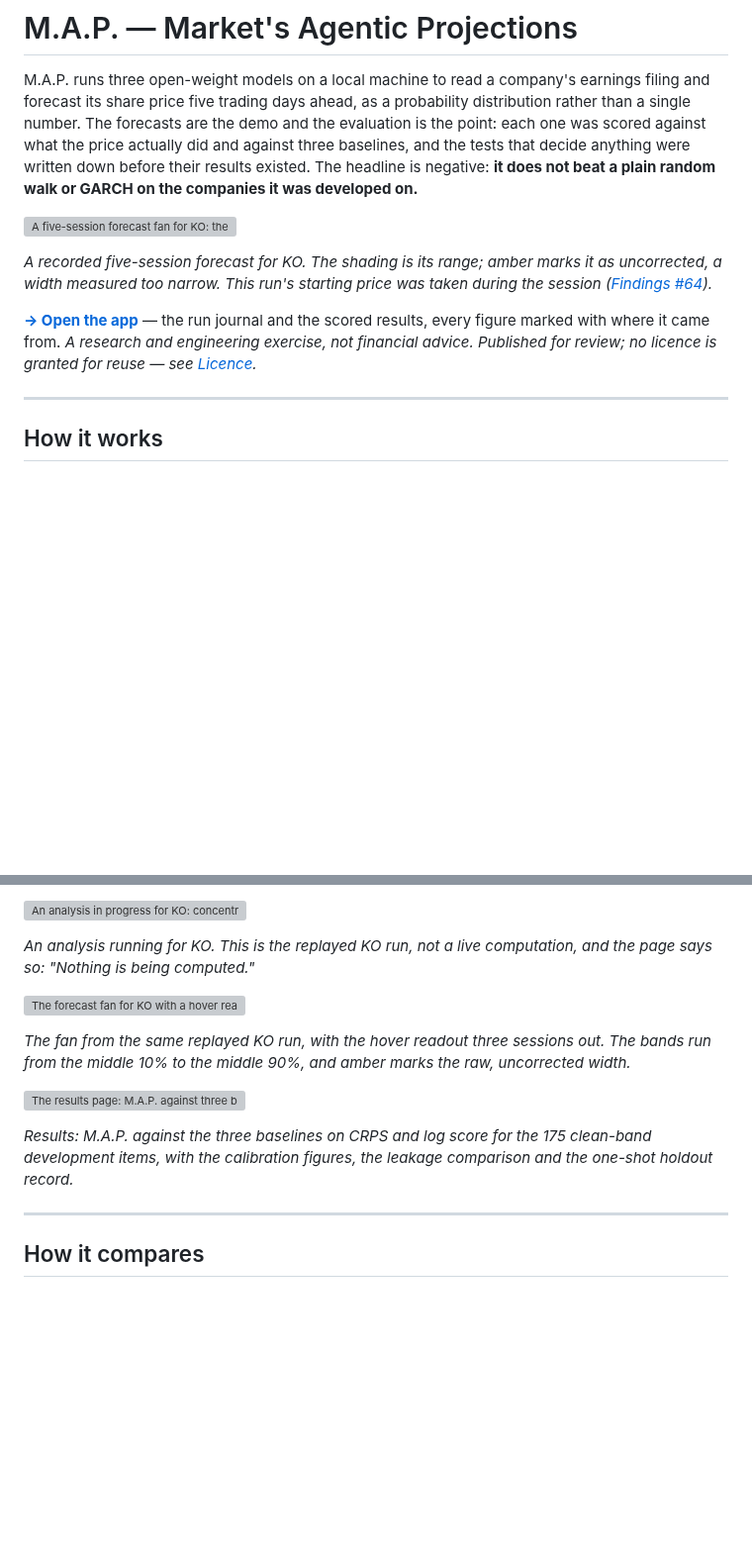
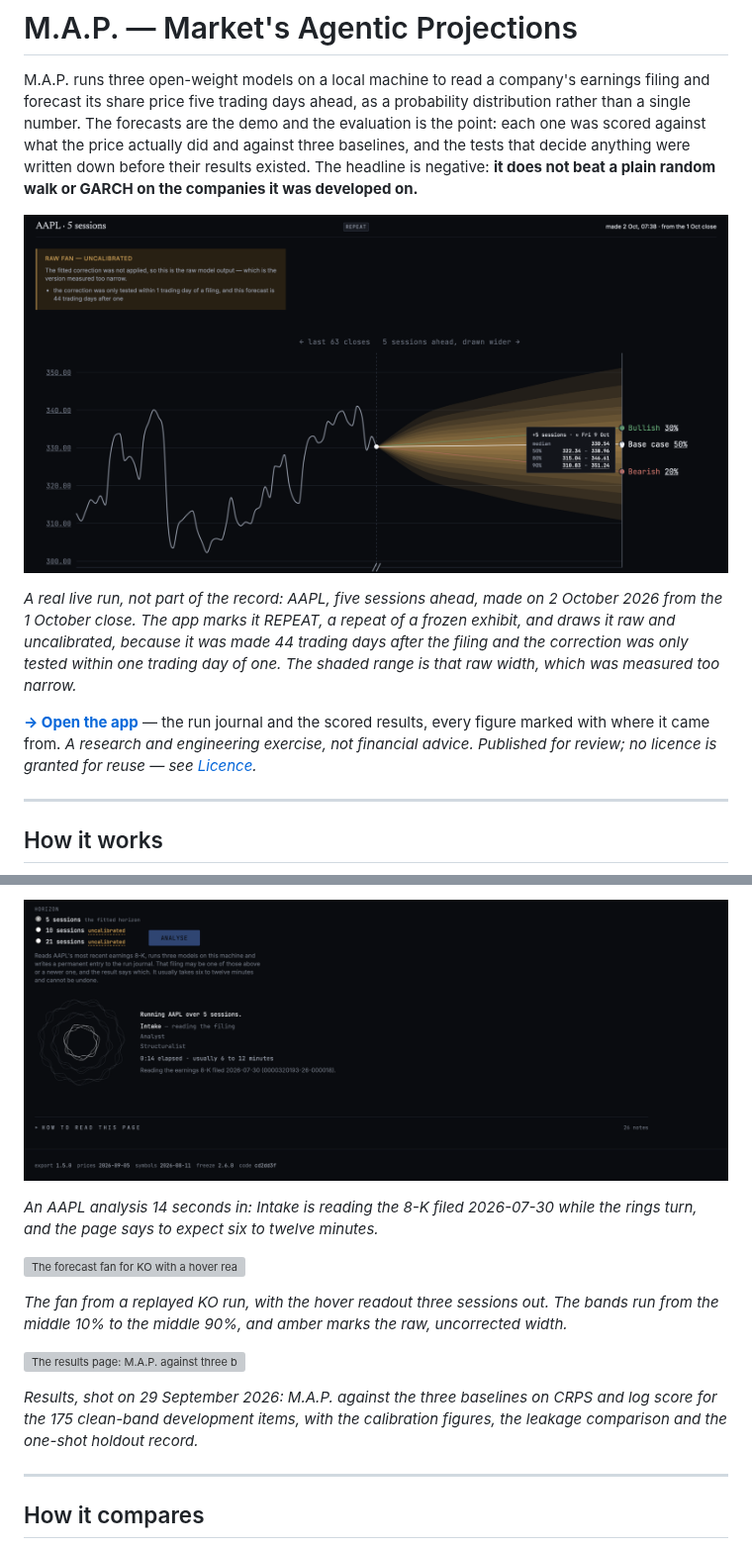
Before and after one commit to kamil-shirinov/M.A.P., a Markdown page: README.md, 2 parts joined by grey strips. Shown at 99% size. Rendered like a GitHub page; pictures changed too: docs/images/analysis running.png, docs/images/results.png; blank space fills up the shorter version; grey boxes are pictures that could not be loaded.

```diff
--- a/README.md
+++ b/README.md
@@ -2,7 +2,7 @@
 
 M.A.P. runs three open-weight models on a local machine to read a company's earnings filing and forecast its share price five trading days ahead, as a probability distribution rather than a single number. The forecasts are the demo and the evaluation is the point: each one was scored against what the price actually did and against three baselines, and the tests that decide anything were written down before their results existed. The headline is negative: **it does not beat a plain random walk or GARCH on the companies it was developed on.**
 
-![A five-session forecast fan for KO: the last 63 closes, then a shaded band widening from the anchor with three labelled scenario lines](notebook/design/screens/screen-17-fan.png)
+![A five-session forecast fan for AAPL: the last 63 closes, then a shaded band widening from the anchor with three scenario lines and a hover readout, under an amber "raw fan, uncalibrated" notice](docs/images/results.png)
 
-*A recorded five-session forecast for KO. The shading is its range; amber marks it as uncorrected, a width measured too narrow. This run's starting price was taken during the session ([Findings #64](notebook/Findings%20&%20Incidents.md)).*
+*A real live run, not part of the record: AAPL, five sessions ahead, made on 2 October 2026 from the 1 October close. The app marks it REPEAT, a repeat of a frozen exhibit, and draws it raw and uncalibrated, because it was made 44 trading days after the filing and the correction was only tested within one trading day of one. The shaded range is that raw width, which was measured too narrow.*
 
@@ -48,15 +48,15 @@ Real stills from the app running on the real export, shot on 29 and 30 September
 
-![An analysis in progress for KO: concentric rings beside a list of the three agents, with the analyst still working](notebook/design/screens/screen-19-loading-rosette.png)
+![An AAPL analysis in progress: concentric rings beside a list of the three agents, with Intake reading the filing](docs/images/analysis%20running.png)
 
-*An analysis running for KO. This is the replayed KO run, not a live computation, and the page says so: "Nothing is being computed."*
+*An AAPL analysis 14 seconds in: Intake is reading the 8-K filed 2026-07-30 while the rings turn, and the page says to expect six to twelve minutes.*
 
 ![The forecast fan for KO with a hover readout at three sessions ahead, showing the median and the 50%, 80% and 90% ranges](notebook/design/screens/screen-18-fan-crosshair.png)
 
-*The fan from the same replayed KO run, with the hover readout three sessions out. The bands run from the middle 10% to the middle 90%, and amber marks the raw, uncorrected width.*
+*The fan from a replayed KO run, with the hover readout three sessions out. The bands run from the middle 10% to the middle 90%, and amber marks the raw, uncorrected width.*
 
 ![The results page: M.A.P. against three baselines on CRPS and log score with intervals, the calibration figures, the leakage comparison and the holdout record](notebook/design/screens/screen-5-results.png)
 
-*Results: M.A.P. against the three baselines on CRPS and log score for the 175 clean-band development items, with the calibration figures, the leakage comparison and the one-shot holdout record.*
+*Results, shot on 29 September 2026: M.A.P. against the three baselines on CRPS and log score for the 175 clean-band development items, with the calibration figures, the leakage comparison and the one-shot holdout record.*
 
 ---
 
```
Also changed, not shown: other parts of README.md (+8 -8 lines), docs/images/company page.png, docs/images/the door.png, docs/images/the search.png.
